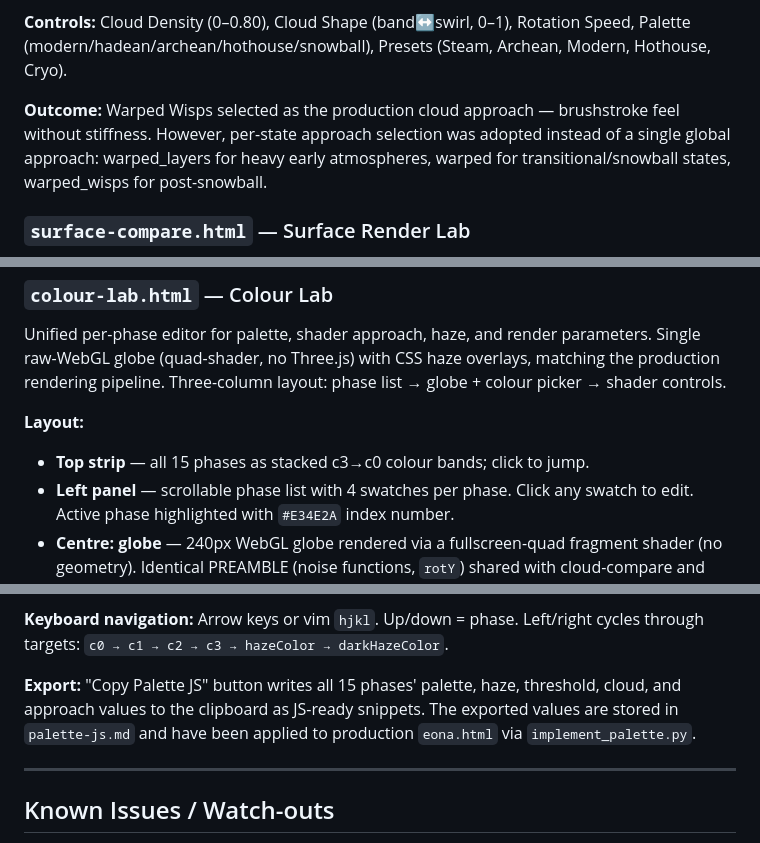
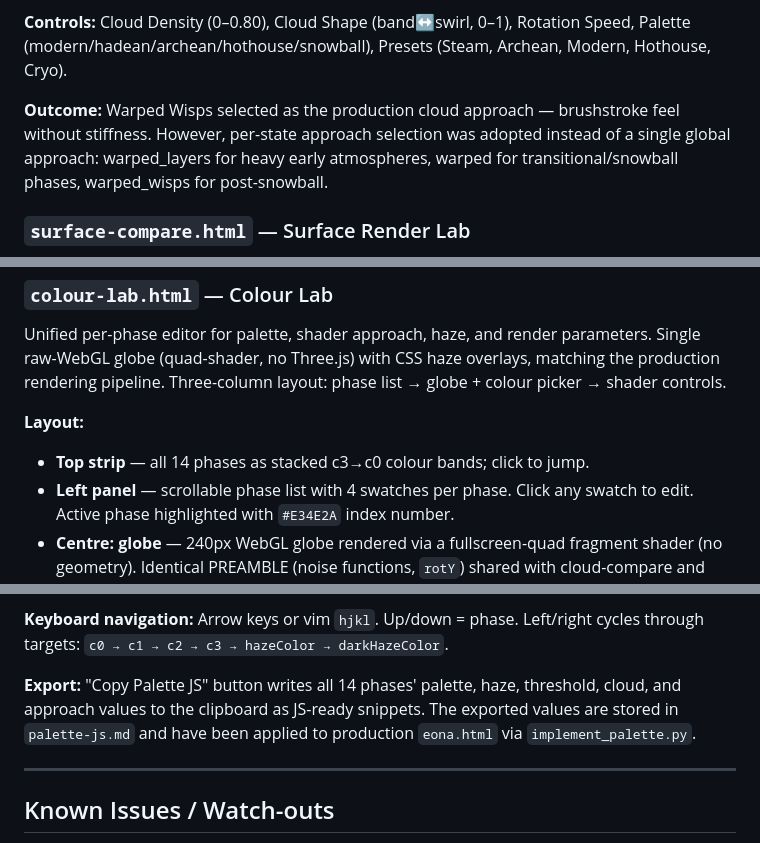
Before and after one commit to owen-thomas/eona-earth, a Markdown page: CLAUDE.md, 3 parts joined by grey strips. GitHub-like rendering.

```diff
--- a/CLAUDE.md
+++ b/CLAUDE.md
@@ -440,7 +440,7 @@ Four cloud rendering approaches on a 4-column grid. Each globe shares a `surface
 
 **Controls:** Cloud Density (0–0.80), Cloud Shape (band↔swirl, 0–1), Rotation Speed, Palette (modern/hadean/archean/hothouse/snowball), Presets (Steam, Archean, Modern, Hothouse, Cryo).
 
-**Outcome:** Warped Wisps selected as the production cloud approach — brushstroke feel without stiffness. However, per-state approach selection was adopted instead of a single global approach: warped_layers for heavy early atmospheres, warped for transitional/snowball states, warped_wisps for post-snowball.
+**Outcome:** Warped Wisps selected as the production cloud approach — brushstroke feel without stiffness. However, per-state approach selection was adopted instead of a single global approach: warped_layers for heavy early atmospheres, warped for transitional/snowball phases, warped_wisps for post-snowball.
 
 ### `surface-compare.html` — Surface Render Lab
 
@@ -464,7 +464,7 @@ Five surface rendering approaches split across two grids: procedural (3-column)
 Unified per-phase editor for palette, shader approach, haze, and render parameters. Single raw-WebGL globe (quad-shader, no Three.js) with CSS haze overlays, matching the production rendering pipeline. Three-column layout: phase list → globe + colour picker → shader controls.
 
 **Layout:**
-- **Top strip** — all 15 phases as stacked c3→c0 colour bands; click to jump.
+- **Top strip** — all 14 phases as stacked c3→c0 colour bands; click to jump.
 - **Left panel** — scrollable phase list with 4 swatches per phase. Click any swatch to edit. Active phase highlighted with `#E34E2A` index number.
 - **Centre: globe** — 240px WebGL globe rendered via a fullscreen-quad fragment shader (no geometry). Identical PREAMBLE (noise functions, `rotY`) shared with cloud-compare and surface-compare. Light haze and dark haze are CSS div overlays on top, using the production `radial-gradient(circle closest-side ...)` approach. Rotation is west-to-east (negative angle in `rotY` convention). Clouds rotate independently at a separate speed.
 - **Centre: colour wheel** — HSL gradient wheel (radius = saturation, angle = hue) rendered to a 400×400 canvas, displayed at 200px. Lightness slider below. Crosshair tracks current position. Direct hex input with swatch preview.
@@ -487,7 +487,7 @@ Unified per-phase editor for palette, shader approach, haze, and render paramete
 
 **Keyboard navigation:** Arrow keys or vim `hjkl`. Up/down = phase. Left/right cycles through targets: `c0 → c1 → c2 → c3 → hazeColor → darkHazeColor`.
 
-**Export:** "Copy Palette JS" button writes all 15 phases' palette, haze, threshold, cloud, and approach values to the clipboard as JS-ready snippets. The exported values are stored in `palette-js.md` and have been applied to production `eona.html` via `implement_palette.py`.
+**Export:** "Copy Palette JS" button writes all 14 phases' palette, haze, threshold, cloud, and approach values to the clipboard as JS-ready snippets. The exported values are stored in `palette-js.md` and have been applied to production `eona.html` via `implement_palette.py`.
 
 ---
 
```
Also changed, not shown: other parts of CLAUDE.md (+7 -7 lines).
